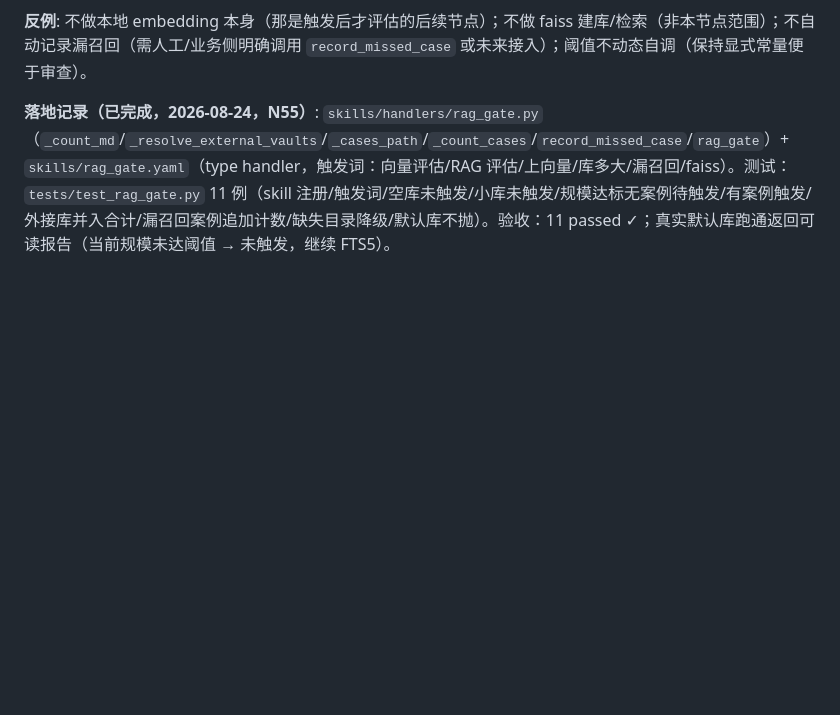
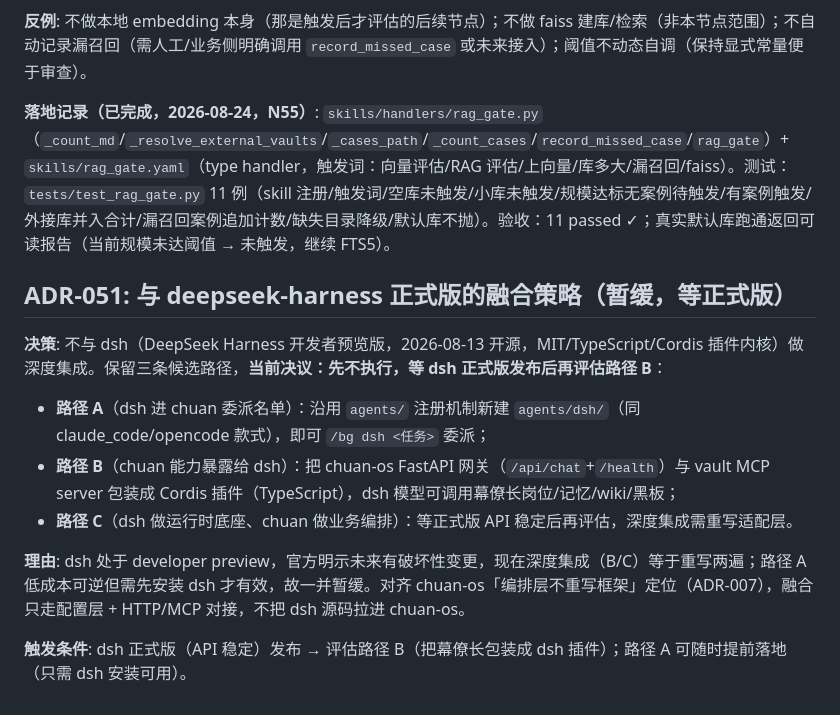
Before and after one commit to vibe-GIF/chuan-os, a Markdown page: docs/plan/DECISIONS.md, the part around the change. Rendered like a GitHub page; blank space fills up the shorter version.

Commit message:
docs(adr-051): 与 deepseek-harness 正式版的融合策略 —— 暂缓，等正式版再评估路径 B

```diff
--- a/docs/plan/DECISIONS.md
+++ b/docs/plan/DECISIONS.md
@@ -723,3 +723,14 @@ ROADMAP/DECISIONS 个别早期表述把「向量语义召回」说成已实现
 **反例**: 不做本地 embedding 本身（那是触发后才评估的后续节点）；不做 faiss 建库/检索（非本节点范围）；不自动记录漏召回（需人工/业务侧明确调用 `record_missed_case` 或未来接入）；阈值不动态自调（保持显式常量便于审查）。
 
 **落地记录（已完成，2026-08-24，N55）**: `skills/handlers/rag_gate.py`（`_count_md`/`_resolve_external_vaults`/`_cases_path`/`_count_cases`/`record_missed_case`/`rag_gate`）+ `skills/rag_gate.yaml`（type handler，触发词：向量评估/RAG 评估/上向量/库多大/漏召回/faiss）。测试：`tests/test_rag_gate.py` 11 例（skill 注册/触发词/空库未触发/小库未触发/规模达标无案例待触发/有案例触发/外接库并入合计/漏召回案例追加计数/缺失目录降级/默认库不抛）。验收：11 passed ✓；真实默认库跑通返回可读报告（当前规模未达阈值 → 未触发，继续 FTS5）。
+
+## ADR-051: 与 deepseek-harness 正式版的融合策略（暂缓，等正式版）
+
+**决策**: 不与 dsh（DeepSeek Harness 开发者预览版，2026-08-13 开源，MIT/TypeScript/Cordis 插件内核）做深度集成。保留三条候选路径，**当前决议：先不执行，等 dsh 正式版发布后再评估路径 B**：
+- **路径 A**（dsh 进 chuan 委派名单）：沿用 `agents/` 注册机制新建 `agents/dsh/`（同 claude_code/opencode 款式），即可 `/bg dsh <任务>` 委派；
+- **路径 B**（chuan 能力暴露给 dsh）：把 chuan-os FastAPI 网关（`/api/chat`+`/health`）与 vault MCP server 包装成 Cordis 插件（TypeScript），dsh 模型可调用幕僚长岗位/记忆/wiki/黑板；
+- **路径 C**（dsh 做运行时底座、chuan 做业务编排）：等正式版 API 稳定后再评估，深度集成需重写适配层。
+
+**理由**: dsh 处于 developer preview，官方明示未来有破坏性变更，现在深度集成（B/C）等于重写两遍；路径 A 低成本可逆但需先安装 dsh 才有效，故一并暂缓。对齐 chuan-os「编排层不重写框架」定位（ADR-007），融合只走配置层 + HTTP/MCP 对接，不把 dsh 源码拉进 chuan-os。
+
+**触发条件**: dsh 正式版（API 稳定）发布 → 评估路径 B（把幕僚长包装成 dsh 插件）；路径 A 可随时提前落地（只需 dsh 安装可用）。
```
